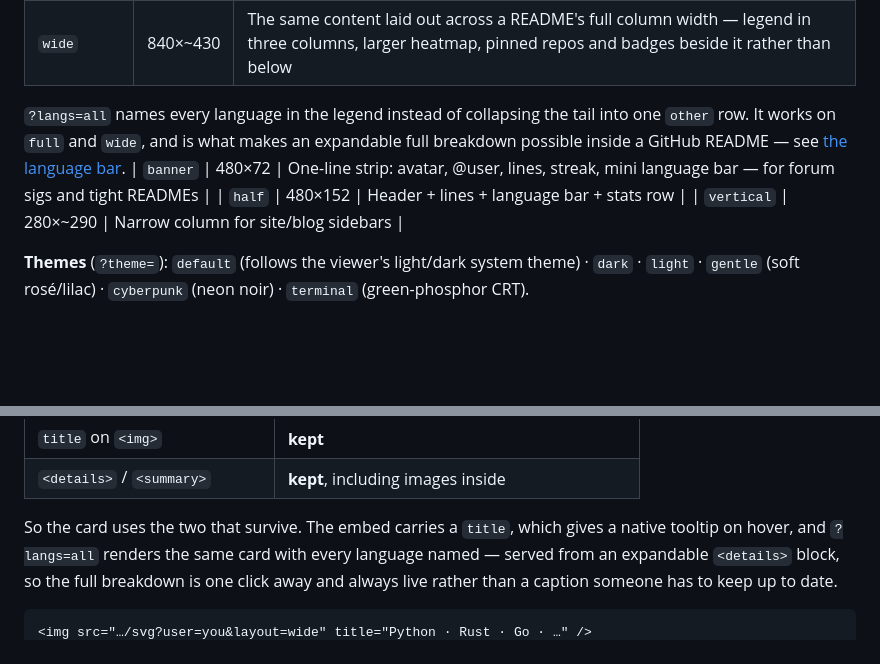
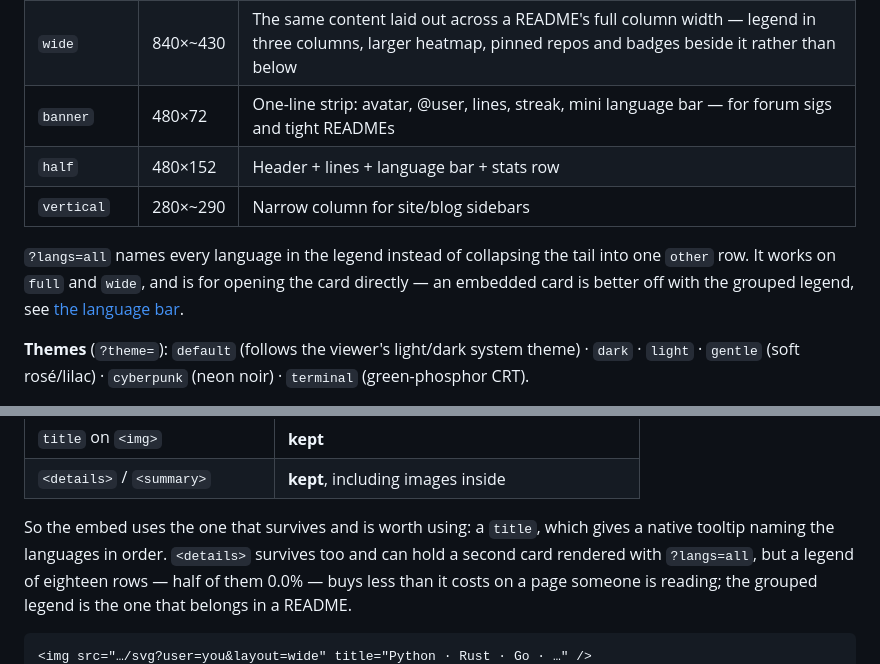
Before and after one commit to augbastos/devcard, a Markdown page: README.md, 2 parts joined by grey strips. GitHub-like rendering; blank space fills up the shorter version.

````diff
--- a/README.md
+++ b/README.md
@@ -219,14 +212,14 @@ Mix and match with query params — every combination is a valid embed:
 |---|---|---|
 | `full` (default) | 480×tall | Everything: avatar, streak flame, language bar + legend, 16-week contribution heatmap, pinned repos, stats, badges |
 | `wide` | 840×~430 | The same content laid out across a README's full column width — legend in three columns, larger heatmap, pinned repos and badges beside it rather than below |
-
-`?langs=all` names every language in the legend instead of collapsing the tail
-into one `other` row. It works on `full` and `wide`, and is what makes an
-expandable full breakdown possible inside a GitHub README — see
-[the language bar](#the-language-bar-and-its-long-tail).
 | `banner` | 480×72 | One-line strip: avatar, @user, lines, streak, mini language bar — for forum sigs and tight READMEs |
 | `half` | 480×152 | Header + lines + language bar + stats row |
 | `vertical` | 280×~290 | Narrow column for site/blog sidebars |
+
+`?langs=all` names every language in the legend instead of collapsing the tail
+into one `other` row. It works on `full` and `wide`, and is for opening the card
+directly — an embedded card is better off with the grouped legend, see
+[the language bar](#the-language-bar-and-its-long-tail).
 
 **Themes** (`?theme=`): `default` (follows the viewer's light/dark system theme) · `dark` · `light` · `gentle` (soft rosé/lilac) · `cyberpunk` (neon noir) · `terminal` (green-phosphor CRT).
 
@@ -267,11 +260,11 @@ renderer:
 | `title` on `<img>` | **kept** |
 | `<details>` / `<summary>` | **kept**, including images inside |
 
-So the card uses the two that survive. The embed carries a `title`, which gives
-a native tooltip on hover, and `?langs=all` renders the same card with every
-language named — served from an expandable `<details>` block, so the full
-breakdown is one click away and always live rather than a caption someone has to
-keep up to date.
+So the embed uses the one that survives and is worth using: a `title`, which
+gives a native tooltip naming the languages in order. `<details>` survives too
+and can hold a second card rendered with `?langs=all`, but a legend of eighteen
+rows — half of them 0.0% — buys less than it costs on a page someone is reading;
+the grouped legend is the one that belongs in a README.
 
 ```html
 <img src="…/svg?user=you&layout=wide" title="Python · Rust · Go · …" />
````
Also changed, not shown: other parts of README.md (+1 -13 lines).
